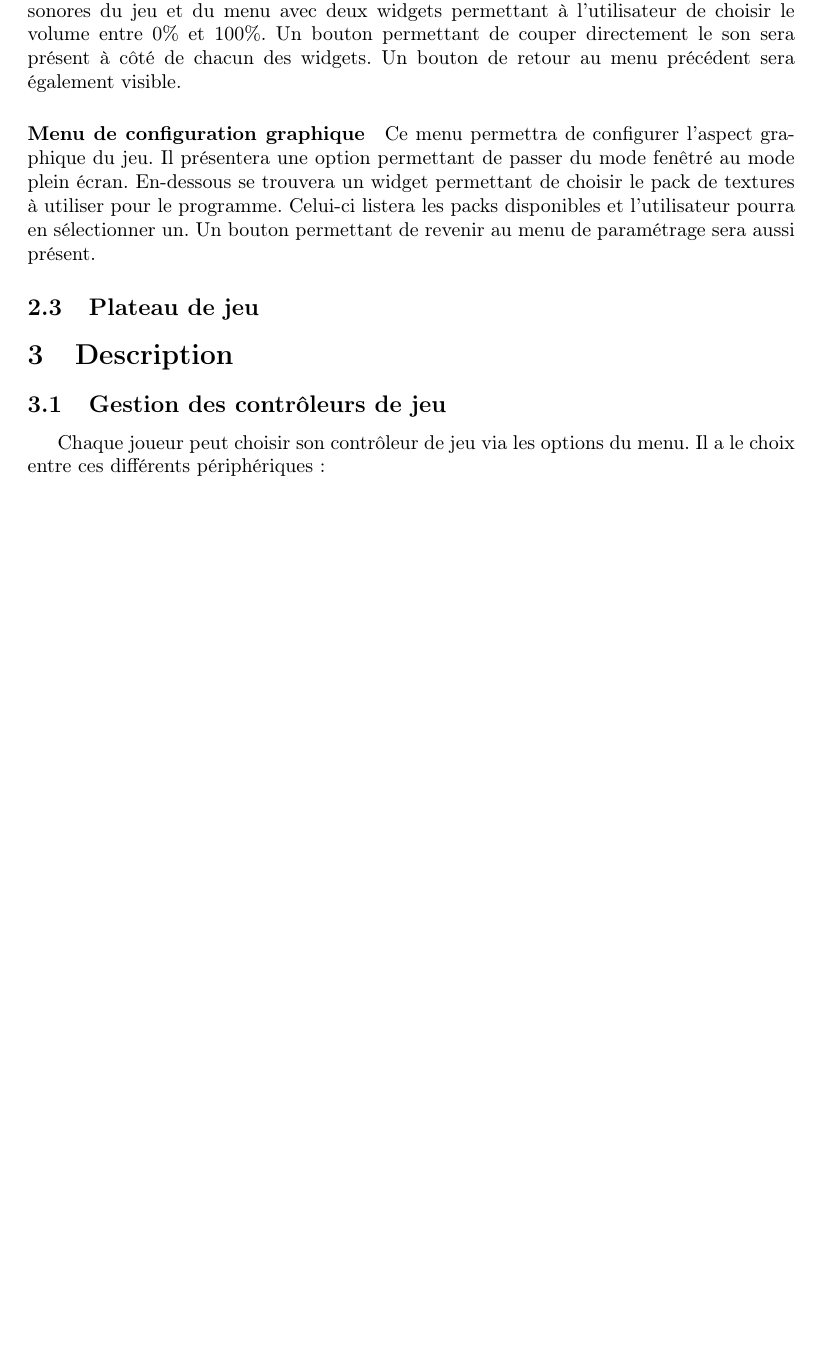
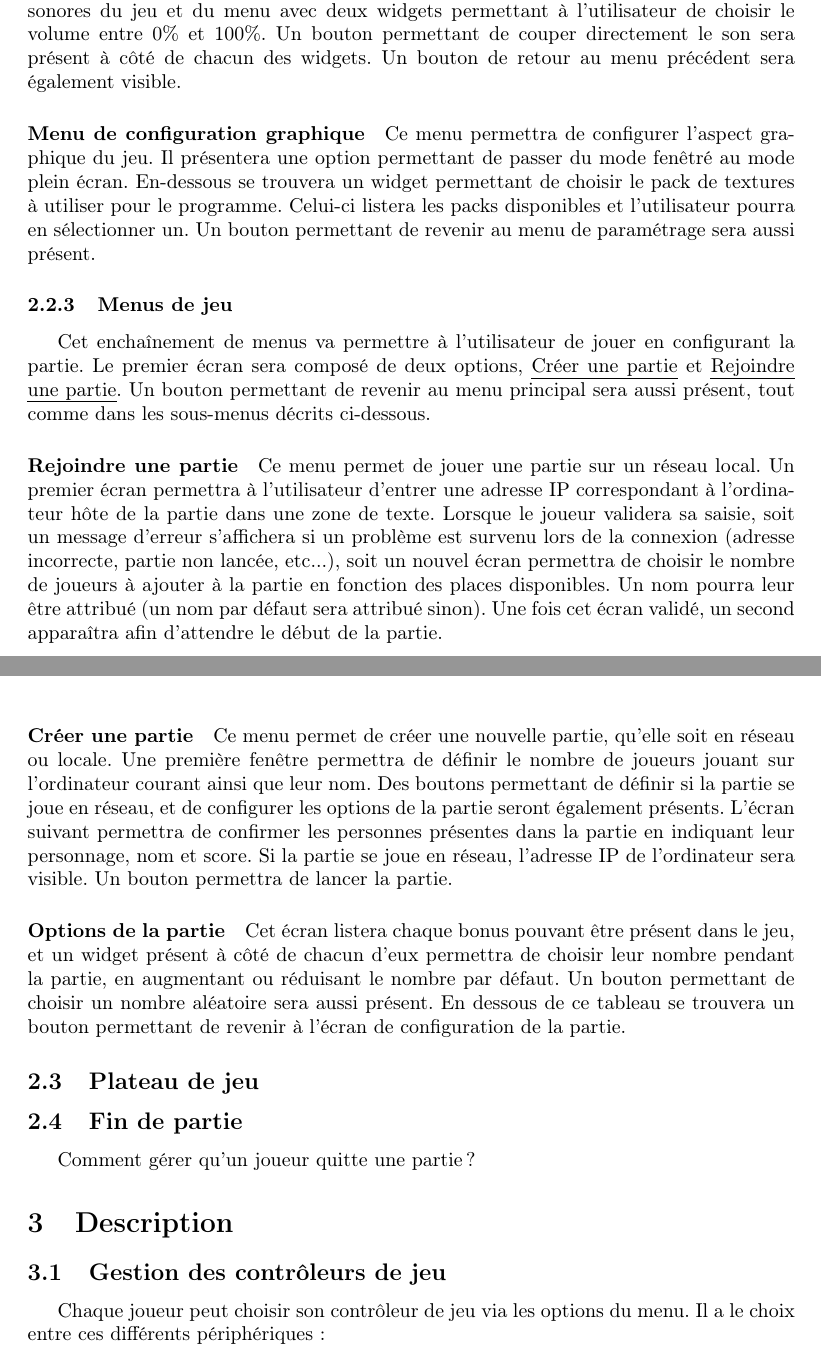
Before and after one commit to siwon/projetBomberman, a LaTeX document (Rapports/rapport2/cahierDesCharges/rapport.tex, which reads Rapports/rapport2/cahierDesCharges/contenu/description/interfaceGraphique.tex): part of page 6 of 9 before the commit and two parts of pages 6 and 7 of 10 after it, the two joined at a grey line, cut so that both start at the same text, the shorter picture padded with empty space. Compiled offline with pdfLaTeX.

Commit message:
MAJ Cahier des charges - Interface

```diff
--- a/Rapports/rapport2/cahierDesCharges/contenu/description/interfaceGraphique.tex
+++ b/Rapports/rapport2/cahierDesCharges/contenu/description/interfaceGraphique.tex
@@ -26,4 +26,24 @@ Ce menu gérera le volume de la musique et des effets sonores du jeu et du menu
 
 Ce menu permettra de configurer l'aspect graphique du jeu. Il présentera une option permettant de passer du mode fenêtré au mode plein écran. En-dessous se trouvera un widget permettant de choisir le pack de textures à utiliser pour le programme. Celui-ci listera les packs disponibles et l'utilisateur pourra en sélectionner un. Un bouton permettant de revenir au menu de paramétrage sera aussi présent.
 
+\subsubsection{Menus de jeu}
+
+Cet enchaînement de menus va permettre à l'utilisateur de jouer en configurant la partie. Le premier écran sera composé de deux options, \emph{Créer une partie} et \emph{Rejoindre une partie}. Un bouton permettant de revenir au menu principal sera aussi présent, tout comme dans les sous-menus décrits ci-dessous.
+
+\paragraph{Rejoindre une partie}
+
+Ce menu permet de jouer une partie sur un réseau local. Un premier écran permettra à l'utilisateur d'entrer une adresse IP correspondant à l'ordinateur hôte de la partie dans une zone de texte. Lorsque le joueur validera sa saisie, soit un message d'erreur s'affichera si un problème est survenu lors de la connexion (adresse incorrecte, partie non lancée, etc...), soit un nouvel écran permettra de choisir le nombre de joueurs à ajouter à la partie en fonction des places disponibles. Un nom pourra leur être attribué (un nom par défaut sera attribué sinon). Une fois cet écran validé, un second apparaîtra afin d'attendre le début de la partie.
+
+\paragraph{Créer une partie}
+
+Ce menu permet de créer une nouvelle partie, qu'elle soit en réseau ou locale. Une première fenêtre permettra de définir le nombre de joueurs jouant sur l'ordinateur courant ainsi que leur nom. Des boutons permettant de définir si la partie se joue en réseau, et de configurer les options de la partie seront également présents. L'écran suivant permettra de confirmer les personnes présentes dans la partie en indiquant leur personnage, nom et score. Si la partie se joue en réseau, l'adresse IP de l'ordinateur sera visible. Un bouton permettra de lancer la partie.
+
+\paragraph{Options de la partie}
+
+Cet écran listera chaque bonus pouvant être présent dans le jeu, et un widget présent à côté de chacun d'eux permettra de choisir leur nombre pendant la partie, en augmentant ou réduisant le nombre par défaut. Un bouton permettant de choisir un nombre aléatoire sera aussi présent. En dessous de ce tableau se trouvera un bouton permettant de revenir à l'écran de configuration de la partie.
+
 \subsection{Plateau de jeu}
+
+\subsection{Fin de partie}
+
+Comment gérer qu'un joueur quitte une partie ?
```
Also changed, not shown: Rapports/rapport2/cahierDesCharges/rapport.pdf, Rapports/rapport2/cahierDesCharges/contenu/description/interfaceGraphique.tex (2 more changed lines).
